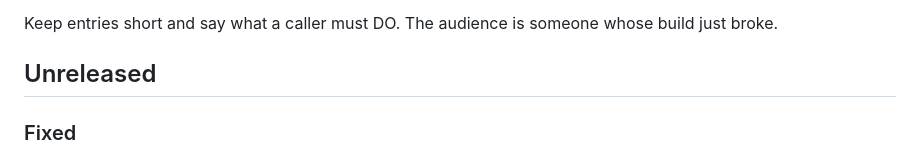
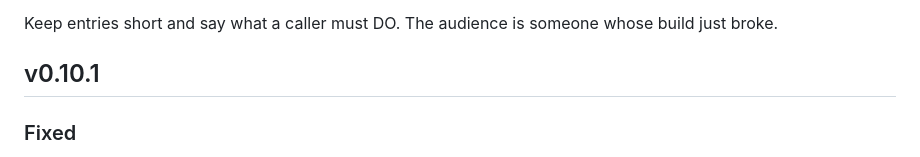
Before and after one commit to Wixely/CupriFace, a Markdown page: RELEASE-NOTES.md, the part around the change. GitHub-like rendering.

Commit message:
v0.10.1: a ring that recolours instead of resizing
Renames the Unreleased heading to the version actually shipping. Leaving it would republish
this release's changes in the next one's notes, which v0.2.12 already had to backfill once.

Co-Authored-By: Claude Opus 5 (1M context) <noreply@anthropic.com>

```diff
--- a/RELEASE-NOTES.md
+++ b/RELEASE-NOTES.md
@@ -13,7 +13,7 @@ which is the correct default for a release that breaks nothing.
 
 Keep entries short and say what a caller must DO. The audience is someone whose build just broke.
 
-## Unreleased
+## v0.10.1
 
 ### Fixed
 
```
